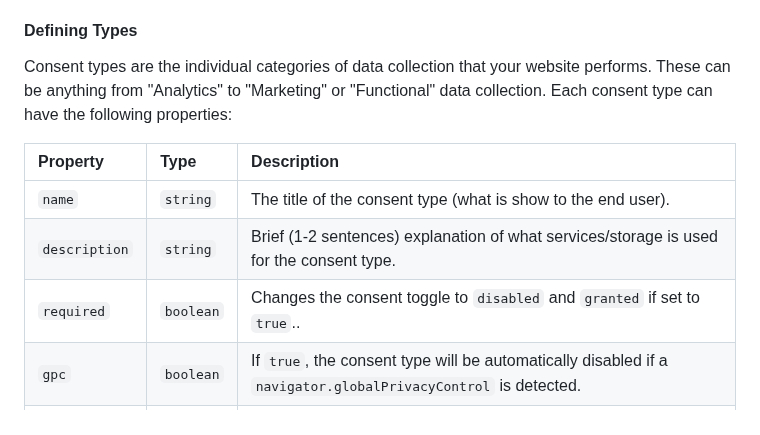
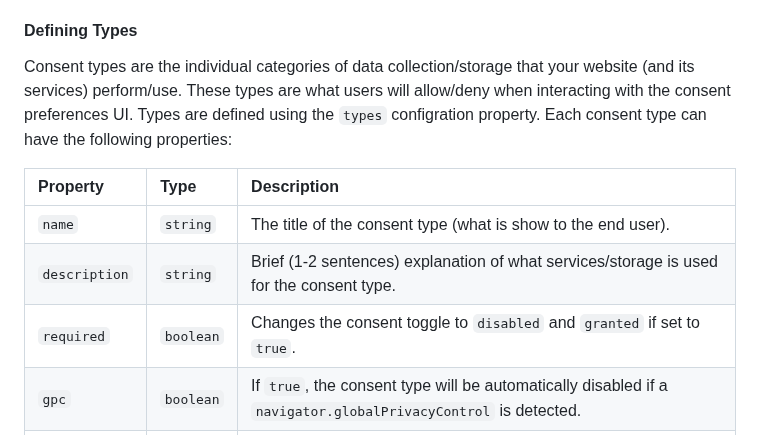
Before and after one commit to WebMechanix/SimpleConsent, a Markdown page: README.md, the part around the change. Drawn GitHub-style.

```diff
--- a/README.md
+++ b/README.md
@@ -112,13 +112,13 @@ You can view the source of the default `#config` object in the SimpleConsent cla
 
 #### Defining Types
 
-Consent types are the individual categories of data collection that your website performs. These can be anything from "Analytics" to "Marketing" or "Functional" data collection. Each consent type can have the following properties:
+Consent types are the individual categories of data collection/storage that your website (and its services) perform/use. These types are what users will allow/deny when interacting with the consent preferences UI. Types are defined using the `types` configration property. Each consent type can have the following properties:
 
 | Property | Type | Description |
 | :------------ | :-------- | :--- |
 | `name`        | `string`  | The title of the consent type (what is show to the end user). |
 | `description` | `string`  | Brief (1-2 sentences) explanation of what services/storage is used for the consent type. |
-| `required`    | `boolean` | Changes the consent toggle to `disabled` and `granted` if set to `true`..
+| `required`    | `boolean` | Changes the consent toggle to `disabled` and `granted` if set to `true`. |
 | `gpc`         | `boolean` | If `true`, the consent type will be automatically disabled if a `navigator.globalPrivacyControl` is detected. |
 | `mapTo`       | `array`   | Used to map a particular consent type to other types (useful for Google's Consent Mode). This is an array of strings that represent consent type keys. (e.g. `ad_user_data`, `ad_storage`, `ad_personalization` etc...). |
 
```
